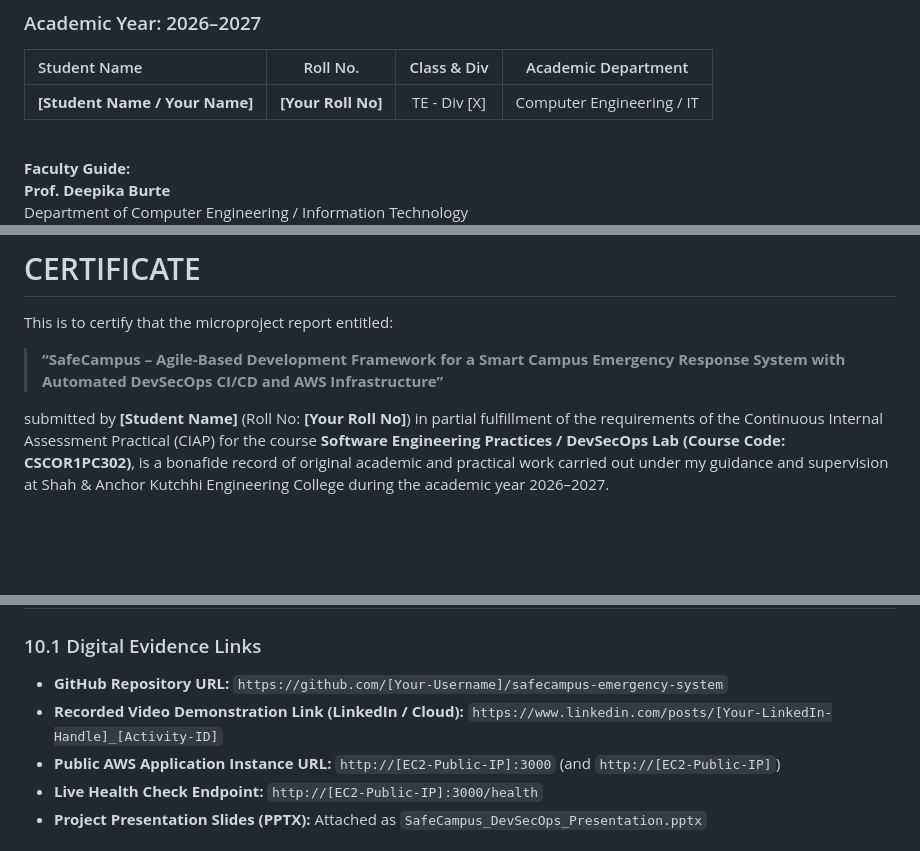
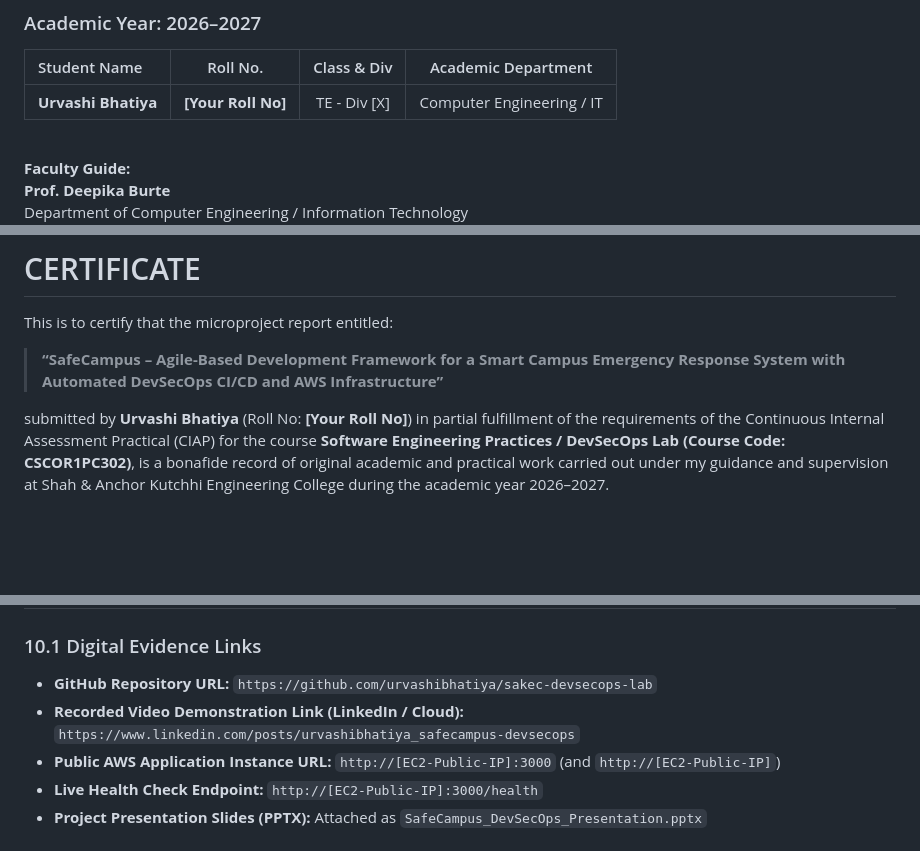
Before and after one commit to urvashibhatiya/sakec-devsecops-lab, a Markdown page: docs/MICROPROJECT_REPORT.md, 3 parts joined by grey strips. Rendered like a GitHub page.

Commit message:
docs: personalize report with Urvashi Bhatiya credentials

```diff
--- a/docs/MICROPROJECT_REPORT.md
+++ b/docs/MICROPROJECT_REPORT.md
@@ -15,7 +15,7 @@
 
 | Student Name | Roll No. | Class & Div | Academic Department |
 | :--- | :---: | :---: | :---: |
-| **[Student Name / Your Name]** | **[Your Roll No]** | TE - Div [X] | Computer Engineering / IT |
+| **Urvashi Bhatiya** | **[Your Roll No]** | TE - Div [X] | Computer Engineering / IT |
 
 <br>
 
@@ -34,7 +34,7 @@ This is to certify that the microproject report entitled:
 
 > **“SafeCampus – Agile-Based Development Framework for a Smart Campus Emergency Response System with Automated DevSecOps CI/CD and AWS Infrastructure”**
 
-submitted by **[Student Name]** (Roll No: **[Your Roll No]**) in partial fulfillment of the requirements of the Continuous Internal Assessment Practical (CIAP) for the course **Software Engineering Practices / DevSecOps Lab (Course Code: CSCOR1PC302)**, is a bonafide record of original academic and practical work carried out under my guidance and supervision at Shah & Anchor Kutchhi Engineering College during the academic year 2026–2027.
+submitted by **Urvashi Bhatiya** (Roll No: **[Your Roll No]**) in partial fulfillment of the requirements of the Continuous Internal Assessment Practical (CIAP) for the course **Software Engineering Practices / DevSecOps Lab (Course Code: CSCOR1PC302)**, is a bonafide record of original academic and practical work carried out under my guidance and supervision at Shah & Anchor Kutchhi Engineering College during the academic year 2026–2027.
 
 <br><br><br>
 
@@ -436,8 +436,8 @@ Looking ahead, this hands-on DevSecOps experience will serve as a definitive cor
 # 10. Evidence of Completion & Submission Checklist
 
 ### 10.1 Digital Evidence Links
-* **GitHub Repository URL:** `https://github.com/[Your-Username]/safecampus-emergency-system`
-* **Recorded Video Demonstration Link (LinkedIn / Cloud):** `https://www.linkedin.com/posts/[Your-LinkedIn-Handle]_[Activity-ID]`
+* **GitHub Repository URL:** `https://github.com/urvashibhatiya/sakec-devsecops-lab`
+* **Recorded Video Demonstration Link (LinkedIn / Cloud):** `https://www.linkedin.com/posts/urvashibhatiya_safecampus-devsecops`
 * **Public AWS Application Instance URL:** `http://[EC2-Public-IP]:3000` (and `http://[EC2-Public-IP]`)
 * **Live Health Check Endpoint:** `http://[EC2-Public-IP]:3000/health`
 * **Project Presentation Slides (PPTX):** Attached as `SafeCampus_DevSecOps_Presentation.pptx`
```
